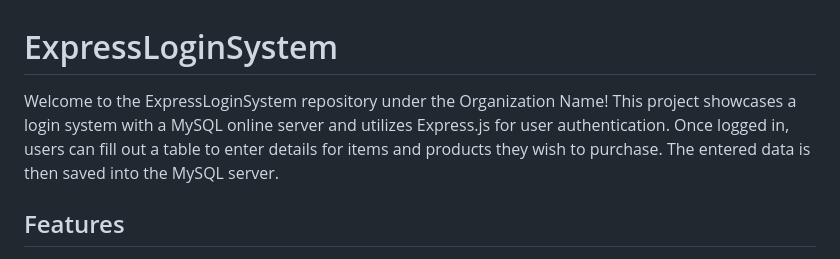
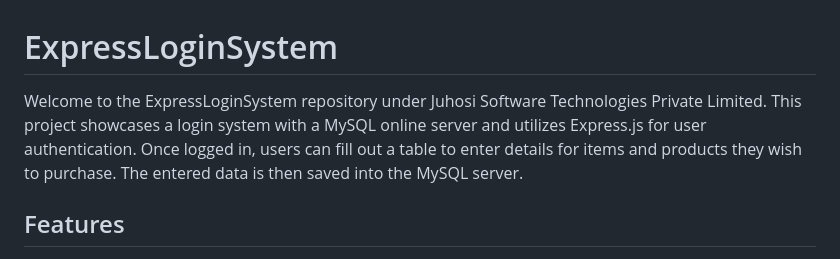
Before and after one commit to rohitsingh2901/JuhosiSoftwareAssignment2, a Markdown page: README.md, the part around the change. GitHub-like rendering.

```diff
--- a/README.md
+++ b/README.md
@@ -1,6 +1,6 @@
 # ExpressLoginSystem
 
-Welcome to the ExpressLoginSystem repository under the Organization Name! This project showcases a login system with a MySQL online server and utilizes Express.js for user authentication. Once logged in, users can fill out a table to enter details for items and products they wish to purchase. The entered data is then saved into the MySQL server.
+Welcome to the ExpressLoginSystem repository under Juhosi Software Technologies Private Limited. This project showcases a login system with a MySQL online server and utilizes Express.js for user authentication. Once logged in, users can fill out a table to enter details for items and products they wish to purchase. The entered data is then saved into the MySQL server.
 
 ## Features
 
```
